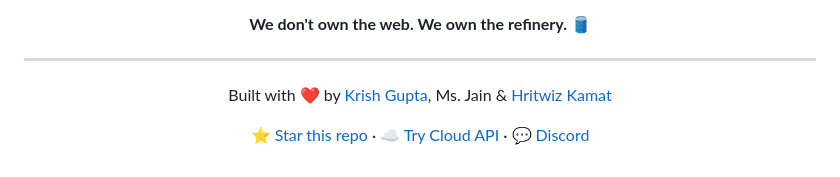
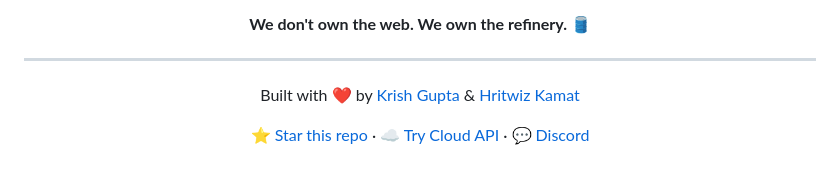
Before and after one commit to Hritwiz-Kamat/agent-Final, a Markdown page: README.md, the part around the change. Drawn GitHub-style.

Commit message:
Update contributors link in README.md

```diff
--- a/README.md
+++ b/README.md
@@ -348,7 +348,7 @@ Built on [Lightpanda](https://github.com/lightpanda-io/browser) (AGPL-3.0).
 
 ---
 
-Built with ❤️ by [Krish Gupta](https://github.com/krishgupta69), Ms. Jain & [Hritwiz Kamat](https://github.com/hritwizkamat)
+Built with ❤️ by [Krish Gupta](https://github.com/krishgupta69) & [Hritwiz Kamat](https://github.com/Hritwiz-Kamat/)
 
 [⭐ Star this repo](https://github.com/krishgupta69/agentbrowser) · [☁️ Try Cloud API](https://agentbrowser.dev) · [💬 Discord](https://discord.gg/agentbrowser)
 
```
